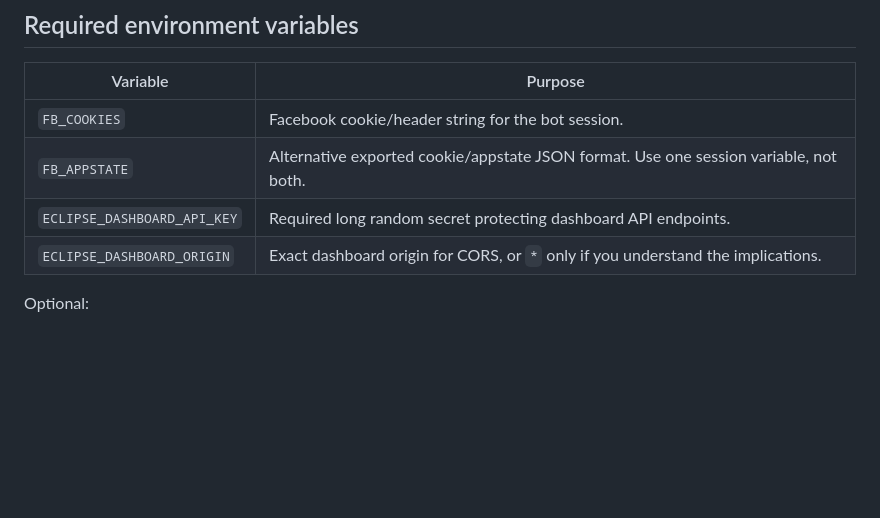
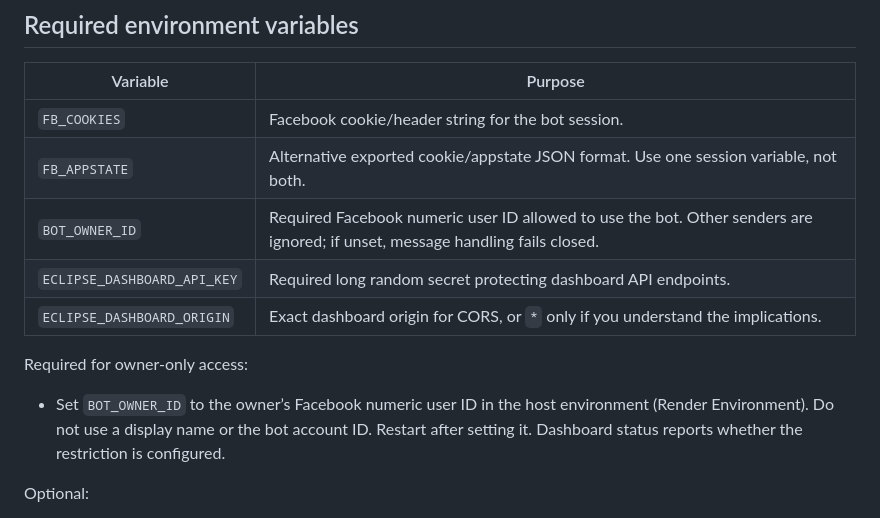
Before and after one commit to akobudoy20011-dev/test-bot_2.0, a Markdown page: README.md, the part around the change. GitHub-like rendering; blank space fills up the shorter version.

Commit message:
Document required BOT_OWNER_ID

```diff
--- a/README.md
+++ b/README.md
@@ -14,8 +14,12 @@
 | --- | --- |
 | `FB_COOKIES` | Facebook cookie/header string for the bot session. |
 | `FB_APPSTATE` | Alternative exported cookie/appstate JSON format. Use one session variable, not both. |
+| `BOT_OWNER_ID` | Required Facebook numeric user ID allowed to use the bot. Other senders are ignored; if unset, message handling fails closed. |
 | `ECLIPSE_DASHBOARD_API_KEY` | Required long random secret protecting dashboard API endpoints. |
 | `ECLIPSE_DASHBOARD_ORIGIN` | Exact dashboard origin for CORS, or `*` only if you understand the implications. |
+
+Required for owner-only access:
+- Set `BOT_OWNER_ID` to the owner’s Facebook numeric user ID in the host environment (Render Environment). Do not use a display name or the bot account ID. Restart after setting it. Dashboard status reports whether the restriction is configured.
 
 Optional:
 - `BANAT_DEFAULT_ON=true` enables Banat automatically in threads after incoming messages.
```
